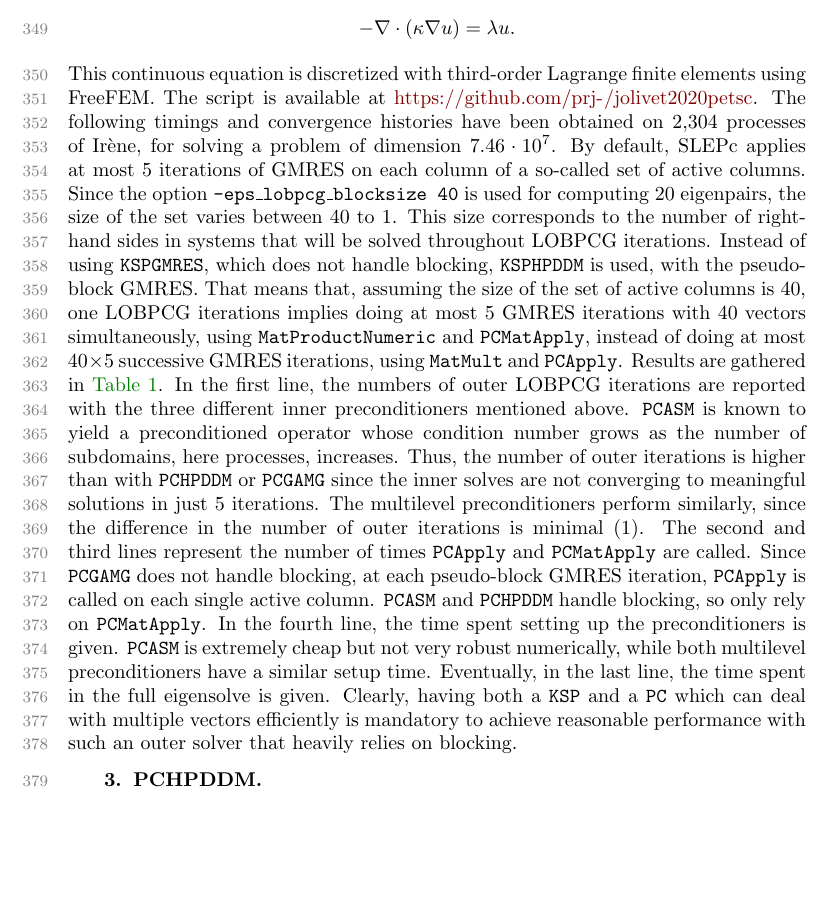
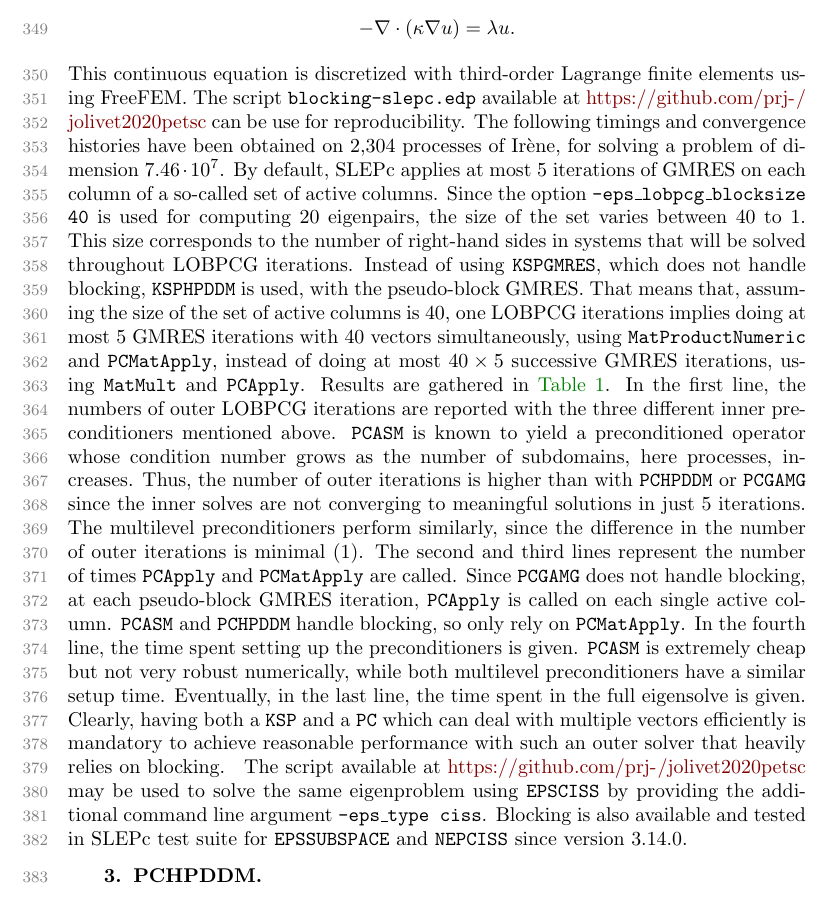
Before and after one commit to prj-/jolivet2020petsc, a LaTeX paper (article.tex): part of page 11 of 26, cut so that both start at the same text, the shorter picture padded with empty space. Compiled offline with pdfLaTeX.

Commit message:
New small paragraph about EPSCISS et al.

```diff
--- a/article.tex
+++ b/article.tex
@@ -1031,7 +1031,41 @@ The following generalized eigenvalue problem is solved in a three-dimensional cu
 \begin{equation*}
     -\nabla \cdot (\kappa \nabla u) = \lambda u.\label{eq:lobpcg}
 \end{equation*}
-This continuous equation is discretized with third-order Lagrange finite elements using FreeFEM. The script is available at \url{https://github.com/prj-/jolivet2020petsc}. The following timings and convergence histories have been obtained on $2{,}304$ processes of Ir\`ene, for solving a problem of dimension \pgfmathprintnumber{74618461}. By default, SLEPc applies at most 5 iterations of GMRES on each column of a so-called set of active columns. Since the option \pk{-eps\_lobpcg\_blocksize 40} is used for computing 20 eigenpairs, the size of the set varies between 40 to 1. This size corresponds to the number of right-hand sides in systems that will be solved throughout LOBPCG iterations. Instead of using \pk{KSPGMRES}, which does not handle blocking, \pk{KSPHPDDM} is used, with the pseudo-block GMRES. That means that, assuming the size of the set of active columns is 40, one LOBPCG iterations implies doing at most 5 GMRES iterations with 40 vectors simultaneously, using \pk{MatProductNumeric} and \pk{PCMatApply}, instead of doing at most $40\times 5$ successive GMRES iterations, using \pk{MatMult} and \pk{PCApply}. Results are gathered in~\cref{tab:lobpcg}. In the first line, the numbers of outer LOBPCG iterations are reported with the three different inner preconditioners mentioned above. \pk{PCASM} is known to yield a preconditioned operator whose condition number grows as the number of subdomains, here processes, increases. Thus, the number of outer iterations is higher than with \pk{PCHPDDM} or \pk{PCGAMG} since the inner solves are not converging to meaningful solutions in just 5 iterations. The multilevel preconditioners perform similarly, since the difference in the number of outer iterations is minimal (1). The second and third lines represent the number of times \pk{PCApply} and \pk{PCMatApply} are called. Since \pk{PCGAMG} does not handle blocking, at each pseudo-block GMRES iteration, \pk{PCApply} is called on each single active column. \pk{PCASM} and \pk{PCHPDDM} handle blocking, so only rely on \pk{PCMatApply}. In the fourth line, the time spent setting up the preconditioners is given. \pk{PCASM} is extremely cheap but not very robust numerically, while both multilevel preconditioners have a similar setup time. Eventually, in the last line, the time spent in the full eigensolve is given. Clearly, having both a \pk{KSP} and a \pk{PC} which can deal with multiple vectors efficiently is mandatory to achieve reasonable performance with such an outer solver that heavily relies on blocking.
+This continuous equation is discretized with third-order Lagrange finite
+elements using FreeFEM. The script \texttt{blocking-slepc.edp} available at
+\url{https://github.com/prj-/jolivet2020petsc} can be use for reproducibility.
+The following timings and convergence histories have been obtained on $2{,}304$
+processes of Ir\`ene, for solving a problem of dimension
+\pgfmathprintnumber{74618461}. By default, SLEPc applies at most 5 iterations
+of GMRES on each column of a so-called set of active columns. Since the option
+\pk{-eps\_lobpcg\_blocksize 40} is used for computing 20 eigenpairs, the size
+of the set varies between 40 to 1. This size corresponds to the number of
+right-hand sides in systems that will be solved throughout LOBPCG iterations.
+Instead of using \pk{KSPGMRES}, which does not handle blocking, \pk{KSPHPDDM}
+is used, with the pseudo-block GMRES. That means that, assuming the size of the
+set of active columns is 40, one LOBPCG iterations implies doing at most 5
+GMRES iterations with 40 vectors simultaneously, using \pk{MatProductNumeric}
+and \pk{PCMatApply}, instead of doing at most $40\times 5$ successive GMRES
+iterations, using \pk{MatMult} and \pk{PCApply}. Results are gathered
+in~\cref{tab:lobpcg}. In the first line, the numbers of outer LOBPCG iterations
+are reported with the three different inner preconditioners mentioned above.
+\pk{PCASM} is known to yield a preconditioned operator whose condition number
+grows as the number of subdomains, here processes, increases. Thus, the number
+of outer iterations is higher than with \pk{PCHPDDM} or \pk{PCGAMG} since the
+inner solves are not converging to meaningful solutions in just 5 iterations.
+The multilevel preconditioners perform similarly, since the difference in the
+number of outer iterations is minimal (1). The second and third lines represent
+the number of times \pk{PCApply} and \pk{PCMatApply} are called. Since
+\pk{PCGAMG} does not handle blocking, at each pseudo-block GMRES iteration,
+\pk{PCApply} is called on each single active column. \pk{PCASM} and
+\pk{PCHPDDM} handle blocking, so only rely on \pk{PCMatApply}. In the fourth
+line, the time spent setting up the preconditioners is given. \pk{PCASM} is
+extremely cheap but not very robust numerically, while both multilevel
+preconditioners have a similar setup time.  Eventually, in the last line, the
+time spent in the full eigensolve is given.  Clearly, having both a \pk{KSP}
+and a \pk{PC} which can deal with multiple vectors efficiently is mandatory to
+achieve reasonable performance with such an outer solver that heavily relies on
+blocking.
 \pgfplotstableread{
 PC       outer PCApply PCMatApply PCSetUp       EPSSolve
 PCASM    54    ---     378        2.8536e+00    265.6564
@@ -1095,6 +1129,11 @@ before row={\rowcolor[gray]{0.9}}},
     },
 string type]{\mytablenew}
 \end{table}
+The script available at \url{https://github.com/prj-/jolivet2020petsc} may be
+used to solve the same eigenproblem using \pk{EPSCISS} by providing the
+additional command line argument \pk{-eps\_type ciss}. Blocking is also
+available and tested in SLEPc test suite for \pk{EPSSUBSPACE} and
+\pk{NEPCISS} since version 3.14.0.
 \section{PCHPDDM}\label{sec:PCHPDDM}
   \subsection{Related work}
 Domain decomposition methods are, alongside multigrid methods, one of the
```
Also changed, not shown: README.md, article.tex (8 more changed lines), 2 other files.
